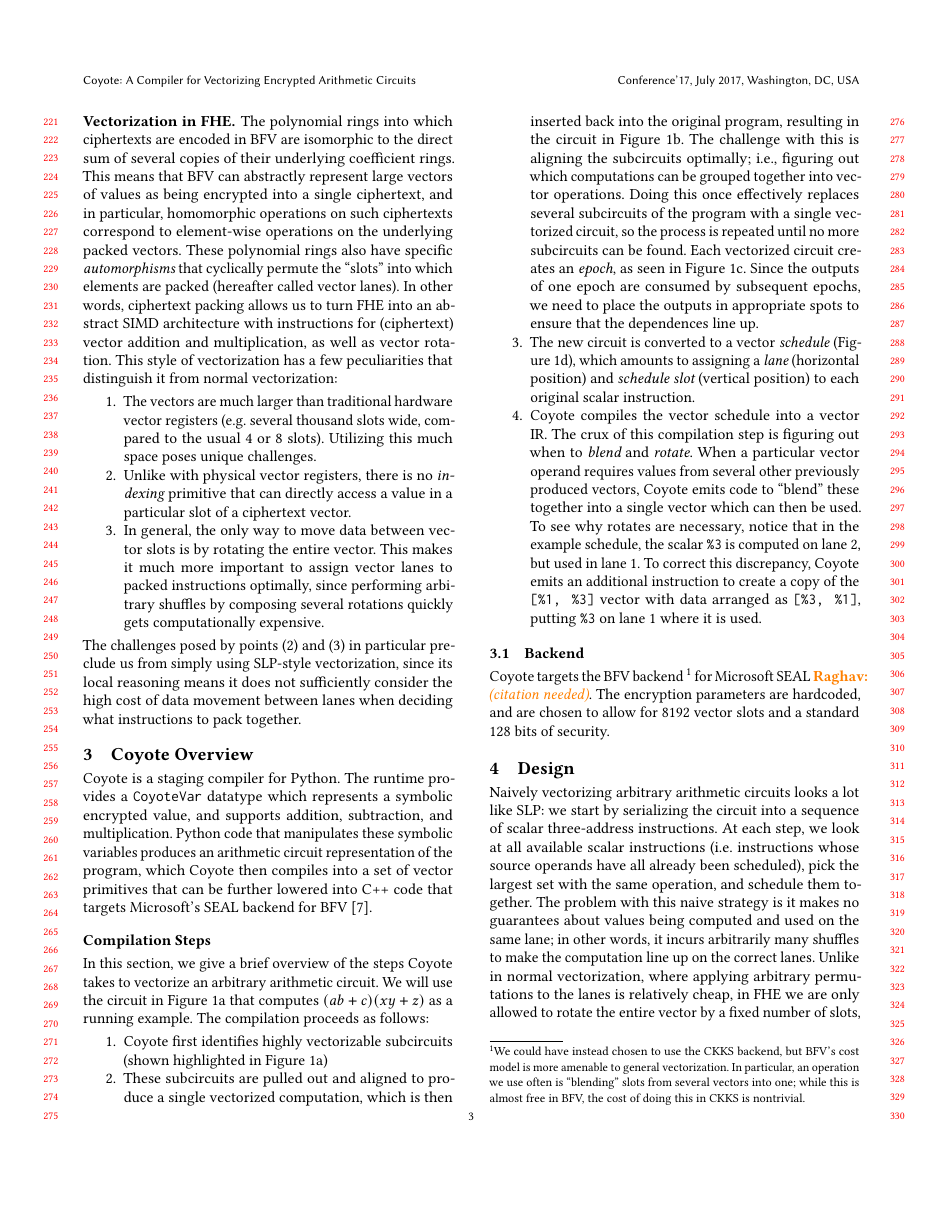
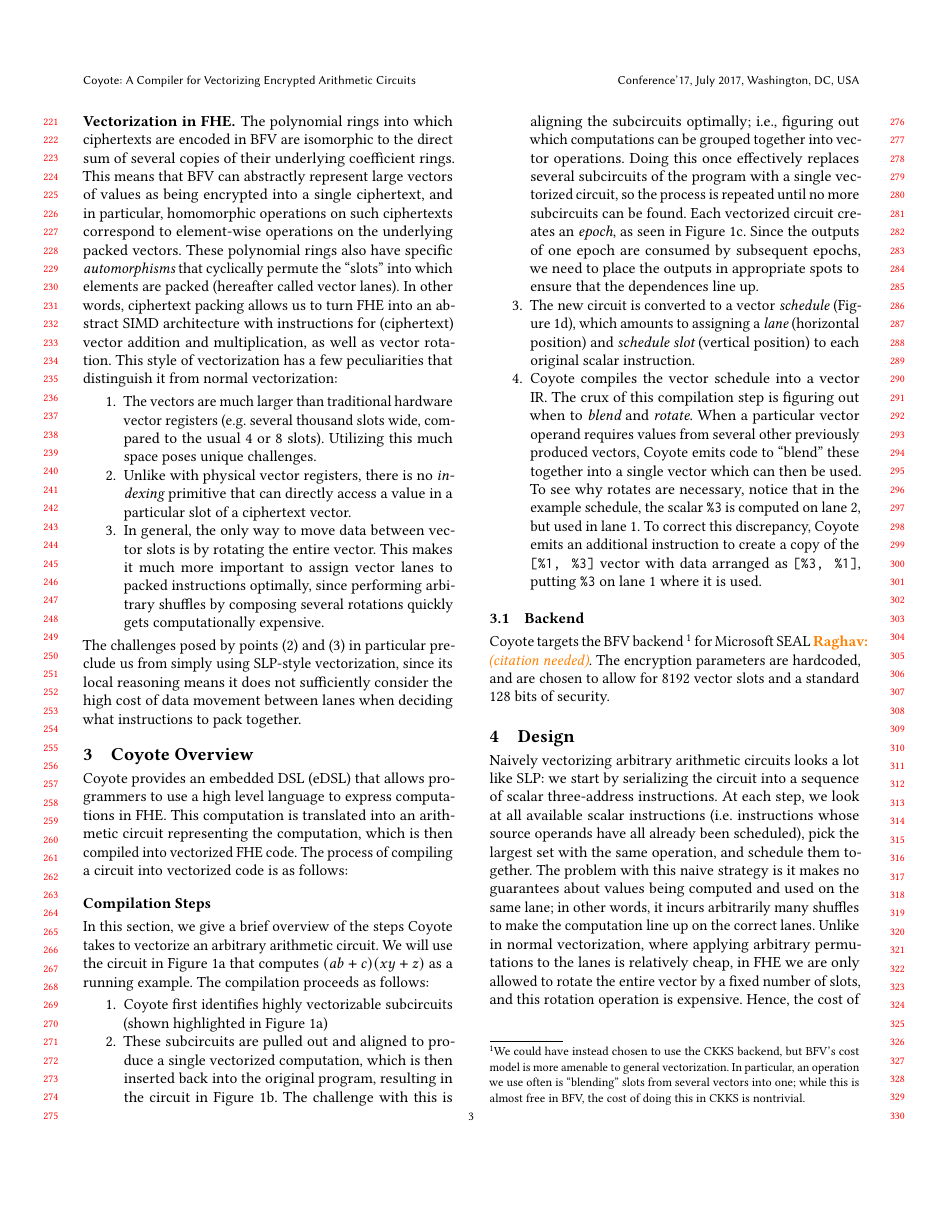
Before and after one commit to raghav198/coyote, a LaTeX paper (writeup/main.tex, which reads writeup/overview.tex): page 3 of 12. Compiled offline with pdfLaTeX.

Commit message:
rewrote overview in line with comments

```diff
--- a/writeup/overview.tex
+++ b/writeup/overview.tex
@@ -1,7 +1,6 @@
 \section{\system Overview}\label{sec:overview}
-\system is a staging compiler for Python.
-The runtime provides a \texttt{CoyoteVar} datatype which represents a symbolic encrypted value, and supports addition, subtraction, and multiplication.
-Python code that manipulates these symbolic variables produces an arithmetic circuit representation of the program, which \system then compiles into a set of vector primitives that can be further lowered into C++ code that targets Microsoft's SEAL backend for BFV \cite{seal}.
+
+\system provides an embedded DSL (eDSL) that allows programmers to use a high level language to express computations in FHE. This computation is translated into an arithmetic circuit representing the computation, which is then compiled into vectorized FHE code. The process of compiling a circuit into vectorized code is as follows:
 
 % \milind{You should put the step-by-step procedure for coyote here, then describe them in more detail: break the computation down into aligned subgraphs, assigning scheduling slots, choosing lanes. This is also a good place for a picture explaining these steps: show a tree, show picking bits of a tree, show moving when the computations happen around, show lane assignment}
 
```
